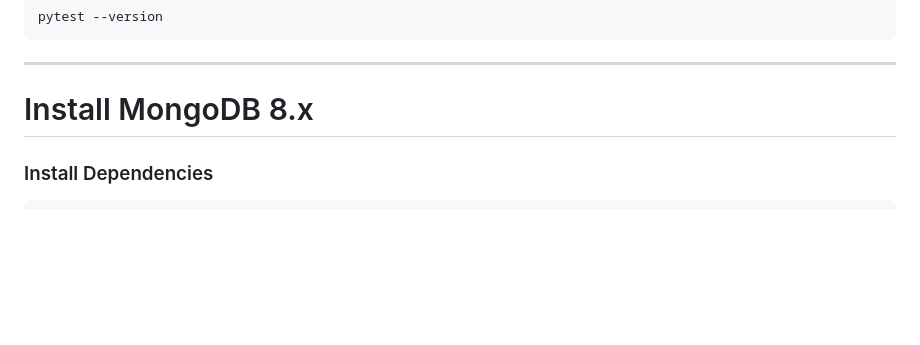
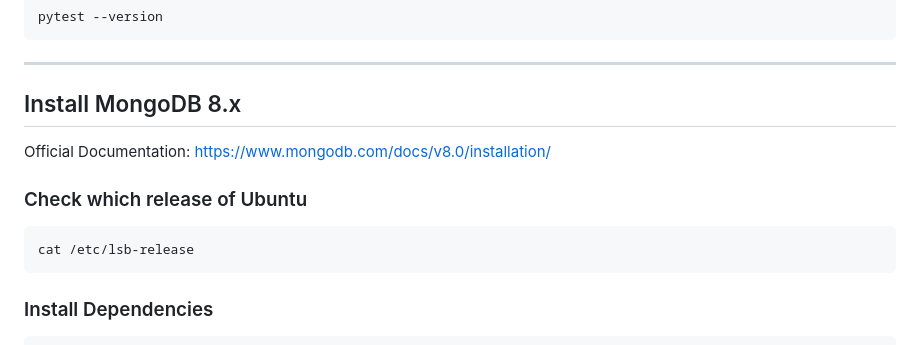
Before and after one commit to GohelG/flask-cicd-app, a Markdown page: README.md, the part around one of its changes. Drawn GitHub-style; blank space fills up the shorter version.

Commit message:
DevOps CD/CI Demo
Updated project overview, objectives, technology stack, installation guide, and CI/CD workflow details in README.md.

````diff
--- a/README.md
+++ b/README.md
@@ -282,7 +296,15 @@ pytest --version
 
 ---
 
-# Install MongoDB 8.x
+## Install MongoDB 8.x
+
+Official Documentation: <https://www.mongodb.com/docs/v8.0/installation/>
+
+### Check which release of Ubuntu
+
+```bash
+cat /etc/lsb-release
+```
 
 ### Install Dependencies
 
````
Also changed, not shown: other parts of README.md (+29 -26 lines).
